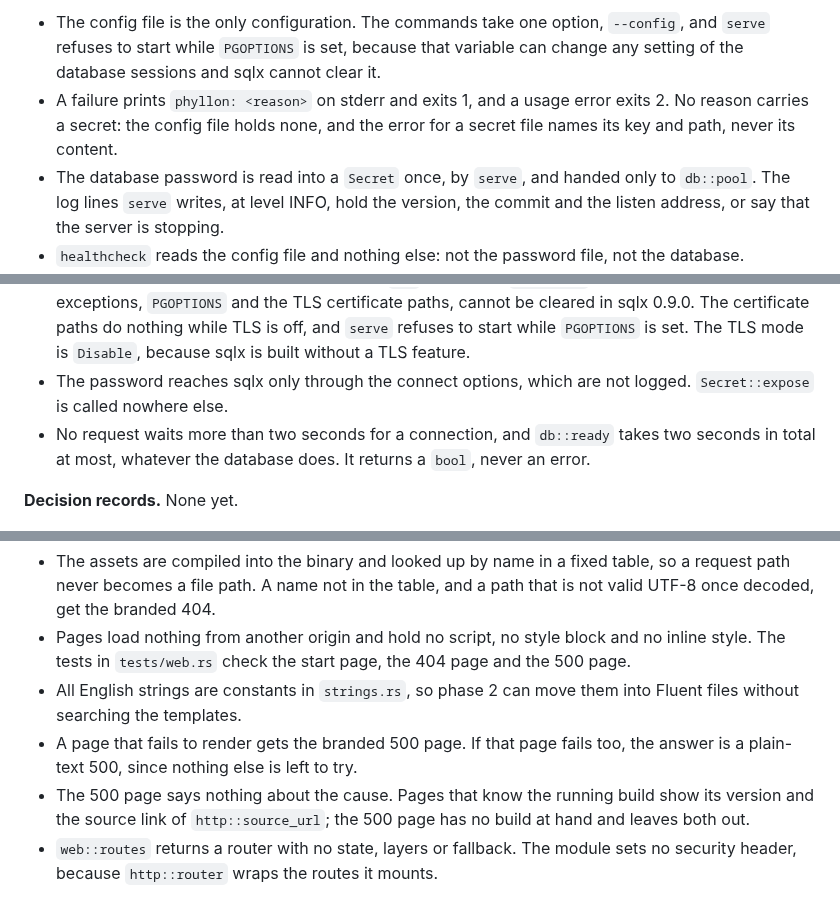
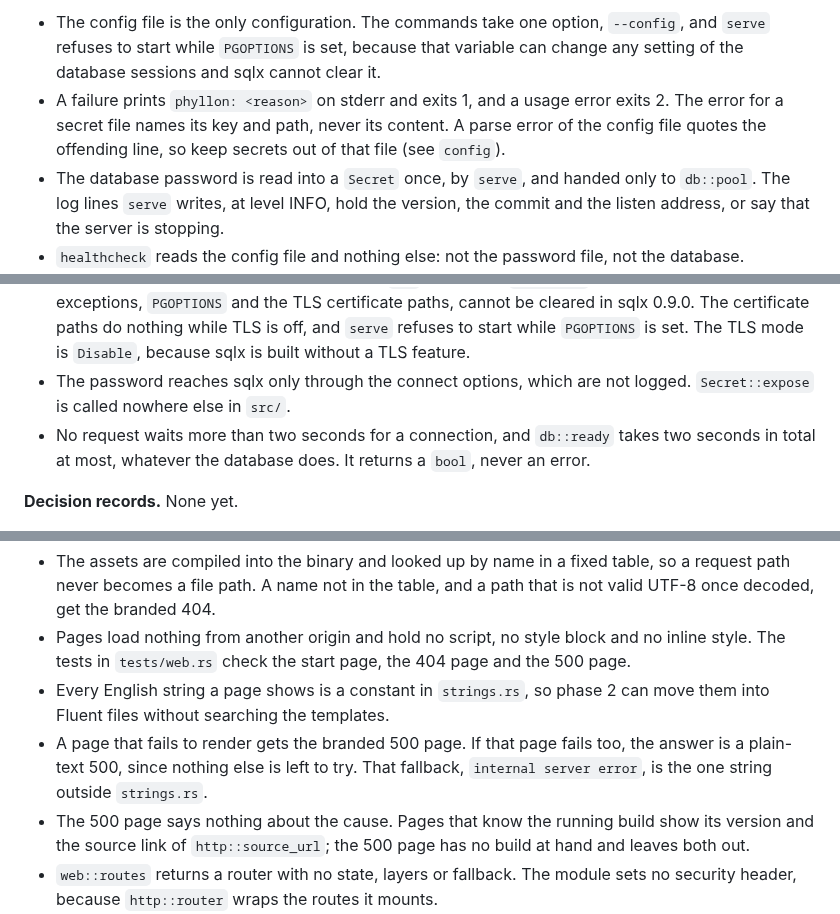
Before and after one commit to nemesis398/phyllon, a Markdown page: docs/map.md, 3 parts joined by grey strips. Drawn GitHub-style.

```diff
--- a/docs/map.md
+++ b/docs/map.md
@@ -43,8 +44,9 @@ uses.
   that variable can change any setting of the database sessions and sqlx cannot
   clear it.
 - A failure prints `phyllon: <reason>` on stderr and exits 1, and a usage error
-  exits 2. No reason carries a secret: the config file holds none, and the error
-  for a secret file names its key and path, never its content.
+  exits 2. The error for a secret file names its key and path, never its
+  content. A parse error of the config file quotes the offending line, so keep
+  secrets out of that file (see `config`).
 - The database password is read into a `Secret` once, by `serve`, and handed
   only to `db::pool`. The log lines `serve` writes, at level INFO, hold the
   version, the commit and the listen address, or say that the server is
@@ -104,7 +109,7 @@ Source: [`src/db.rs`](../src/db.rs)
   do nothing while TLS is off, and `serve` refuses to start while `PGOPTIONS` is
   set. The TLS mode is `Disable`, because sqlx is built without a TLS feature.
 - The password reaches sqlx only through the connect options, which are not
-  logged. `Secret::expose` is called nowhere else.
+  logged. `Secret::expose` is called nowhere else in `src/`.
 - No request waits more than two seconds for a connection, and `db::ready` takes
   two seconds in total at most, whatever the database does. It returns a `bool`,
   never an error.
@@ -163,10 +170,11 @@ the assets under `/assets/`. Every English string a page shows.
 - Pages load nothing from another origin and hold no script, no style block and
   no inline style. The tests in `tests/web.rs` check the start page, the 404
   page and the 500 page.
-- All English strings are constants in `strings.rs`, so phase 2 can move them
-  into Fluent files without searching the templates.
+- Every English string a page shows is a constant in `strings.rs`, so phase 2
+  can move them into Fluent files without searching the templates.
 - A page that fails to render gets the branded 500 page. If that page fails too,
-  the answer is a plain-text 500, since nothing else is left to try.
+  the answer is a plain-text 500, since nothing else is left to try. That
+  fallback, `internal server error`, is the one string outside `strings.rs`.
 - The 500 page says nothing about the cause. Pages that know the running build
   show its version and the source link of `http::source_url`; the 500 page has
   no build at hand and leaves both out.
```
Also changed, not shown: other parts of docs/map.md (+20 -14 lines), docs/decisions/0002-one-package.md (+4 -4 lines).
